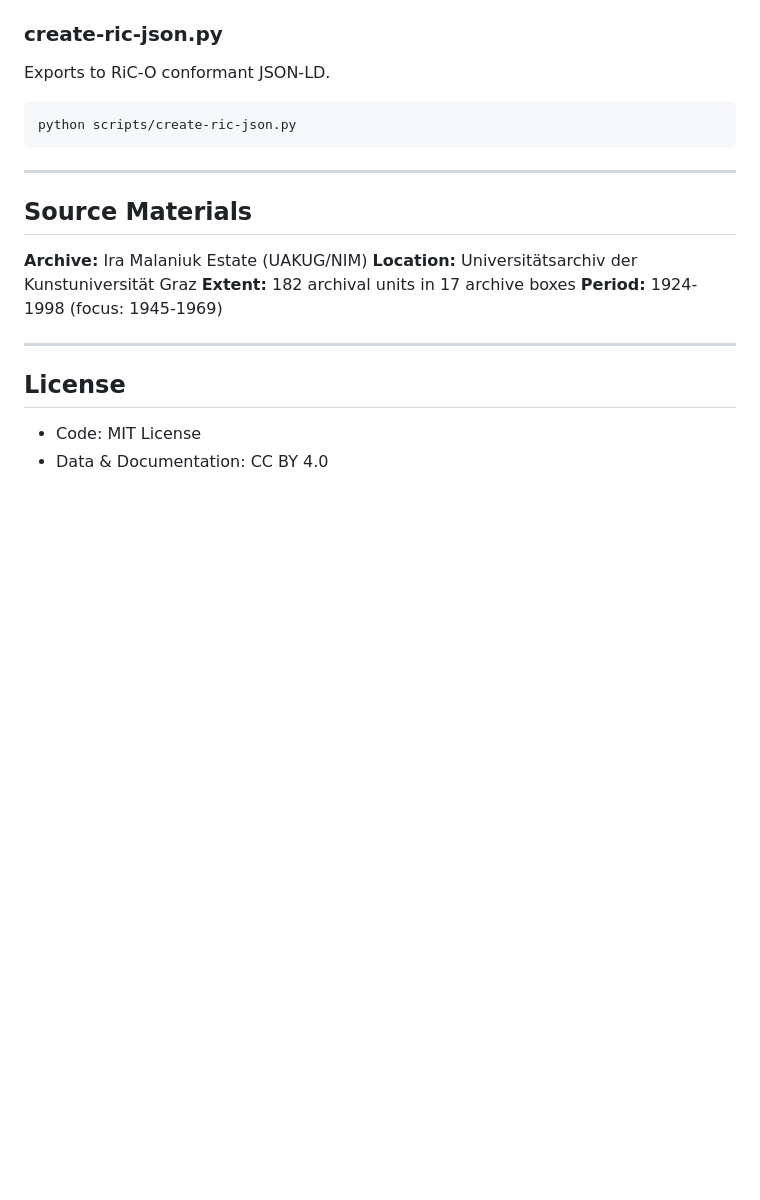
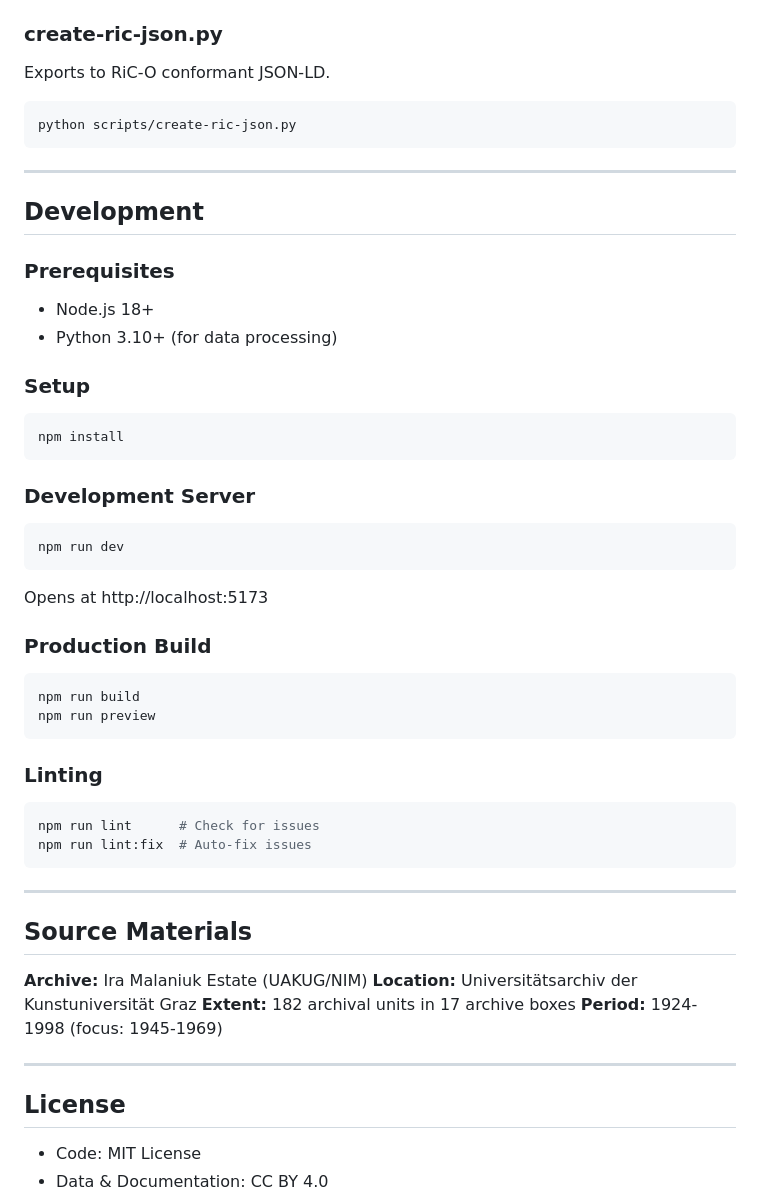
Before and after one commit to DigitalHumanitiesCraft/m3gim, a Markdown page: README.md, the part around one of its changes. Rendered like a GitHub page; blank space fills up the shorter version.

````diff
--- a/README.md
+++ b/README.md
@@ -119,6 +154,43 @@ python scripts/create-ric-json.py
 
 ---
 
+## Development
+
+### Prerequisites
+
+- Node.js 18+
+- Python 3.10+ (for data processing)
+
+### Setup
+
+```bash
+npm install
+```
+
+### Development Server
+
+```bash
+npm run dev
+```
+
+Opens at http://localhost:5173
+
+### Production Build
+
+```bash
+npm run build
+npm run preview
+```
+
+### Linting
+
+```bash
+npm run lint      # Check for issues
+npm run lint:fix  # Auto-fix issues
+```
+
+---
+
 ## Source Materials
 
 **Archive:** Ira Malaniuk Estate (UAKUG/NIM)
````
Also changed, not shown: other parts of README.md (+44 -9 lines), knowledge/09-DATENANFORDERUNGEN.md (added, +274 -0 lines).
